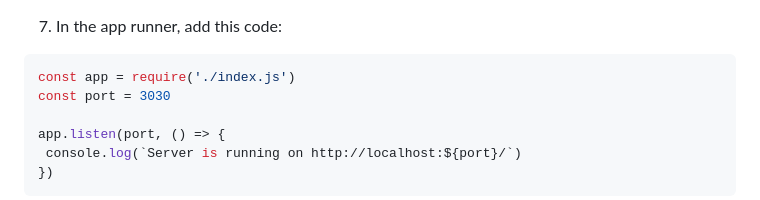
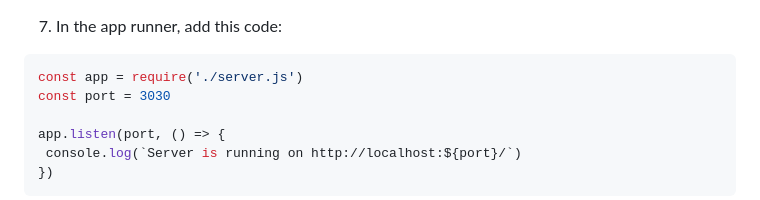
Before and after one commit to zainabch123/api-express-counter, a Markdown page: README.md, the part around the change. Rendered like a GitHub page.

````diff
--- a/README.md
+++ b/README.md
@@ -46,7 +46,7 @@ npm install cors
 7. In the app runner, add this code:
 
 ```js
-const app = require('./index.js')
+const app = require('./server.js')
 const port = 3030
 
 app.listen(port, () => {
````
